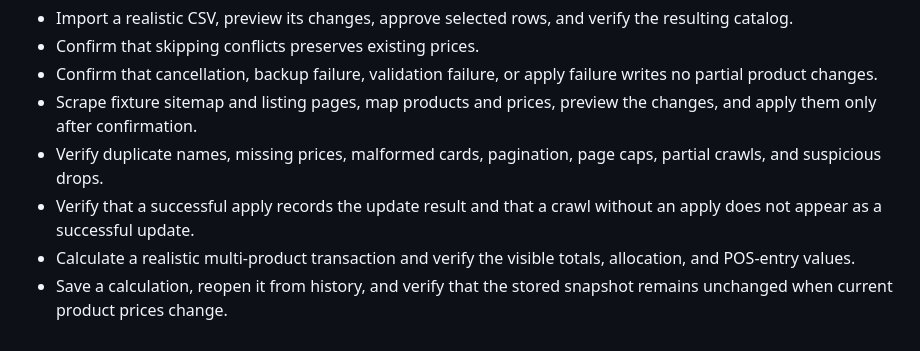
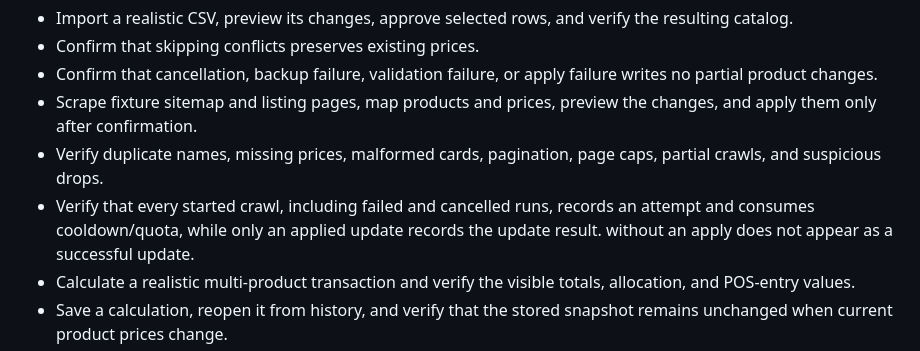
Before and after one commit to Cyber-Syntax/arcelikSalesHelper, a Markdown page: docs/implement_behavior_tests_plan.md, the part around the change. GitHub-like rendering.

Commit message:
Update docs/implement_behavior_tests_plan.md
Co-authored-by: cubic-dev-ai[bot] <191113872+cubic-dev-ai[bot]@users.noreply.github.com>

```diff
--- a/docs/implement_behavior_tests_plan.md
+++ b/docs/implement_behavior_tests_plan.md
@@ -63,7 +63,7 @@ Prioritize tests that exercise an application workflow from input to result:
   the changes, and apply them only after confirmation.
 - Verify duplicate names, missing prices, malformed cards, pagination, page
   caps, partial crawls, and suspicious drops.
-- Verify that a successful apply records the update result and that a crawl
+- Verify that every started crawl, including failed and cancelled runs, records an attempt and consumes cooldown/quota, while only an applied update records the update result.
   without an apply does not appear as a successful update.
 - Calculate a realistic multi-product transaction and verify the visible
   totals, allocation, and POS-entry values.
```
